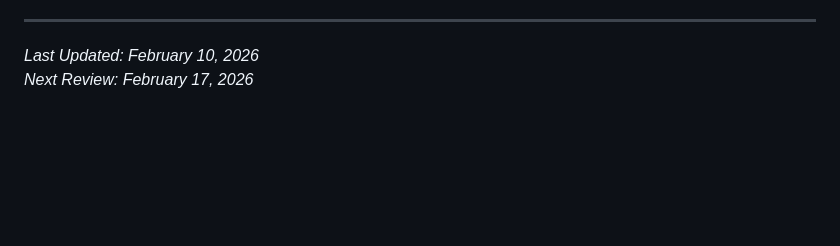
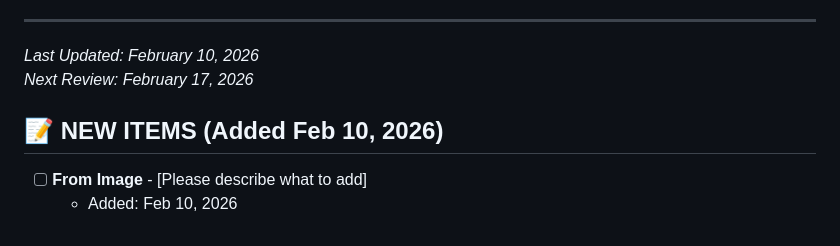
Before and after one commit to 7mangel/job-search-tracker, a Markdown page: personal/MASTER_TODO.md, the part around the change. Rendered like a GitHub page; blank space fills up the shorter version.

Commit message:
Add new TODO item from user image

```diff
--- a/personal/MASTER_TODO.md
+++ b/personal/MASTER_TODO.md
@@ -132,3 +132,8 @@
 
 *Last Updated: February 10, 2026*
 *Next Review: February 17, 2026*
+
+## 📝 NEW ITEMS (Added Feb 10, 2026)
+
+- [ ] **From Image** - [Please describe what to add]
+  - Added: Feb 10, 2026
```
